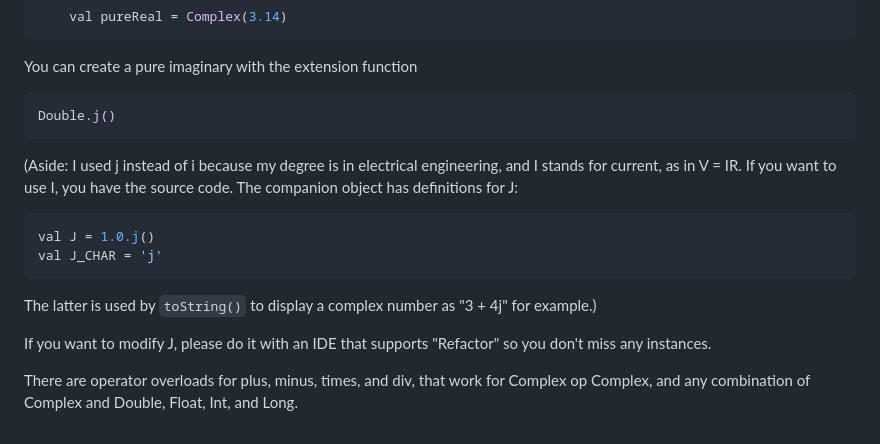
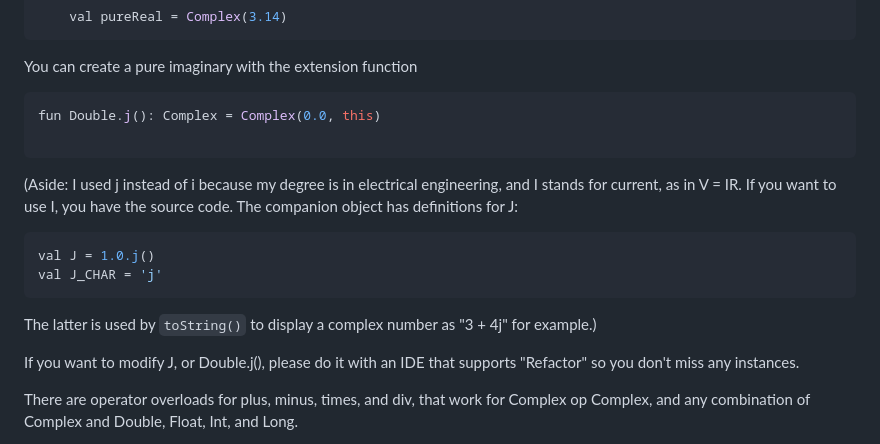
Before and after one commit to hamiltonjim/complex, a Markdown page: README.md, the part around the change. Drawn GitHub-style.

Commit message:
* fixed typos in README.md

````diff
--- a/README.md
+++ b/README.md
@@ -27,7 +27,8 @@ real part, such as with
 You can create a pure imaginary with the extension
 function
 ```kotlin
-Double.j()
+fun Double.j(): Complex = Complex(0.0, this)
+
 ```
 (Aside: I used j instead of i because my degree is
 in electrical engineering, and I stands for current,
@@ -41,8 +42,9 @@ val J_CHAR = 'j'
 The latter is used by `toString()` to display a
 complex number as "3 + 4j" for example.)
 
-If you want to modify J, please do it with an IDE that
-supports "Refactor" so you don't miss any instances.
+If you want to modify J, or Double.j(), please do it
+with an IDE that supports "Refactor" so you don't
+miss any instances.
 
 There are operator overloads for plus, minus, times,
 and div, that work for Complex op Complex, and any
````
